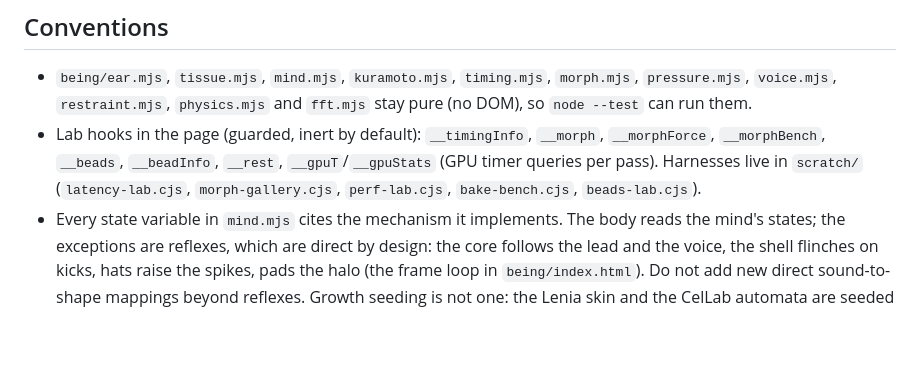
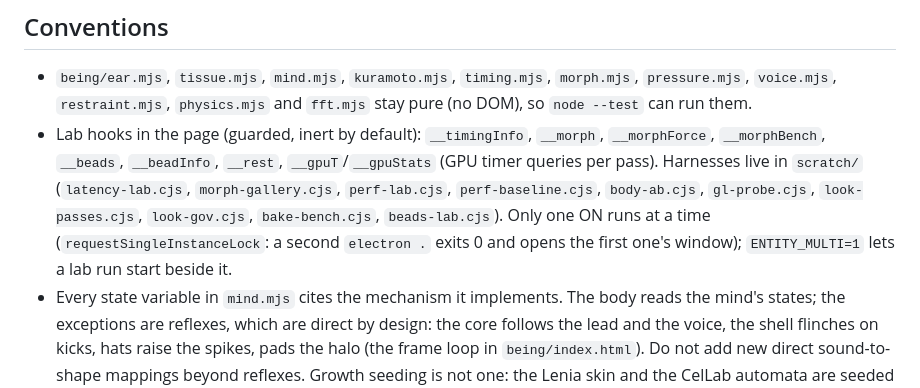
Before and after one commit to Gron28/Project-ON, a Markdown page: CLAUDE.md, the part around one of its changes. Drawn GitHub-style; blank space fills up the shorter version.

Commit message:
docs(claude): body programs by shown material, disc and bound, deferred bake, governor and upscale, perf harnesses

```diff
--- a/CLAUDE.md
+++ b/CLAUDE.md
@@ -61,7 +61,7 @@ An alien, music-feeling desktop being. Its body is the original entity's ray-mar
 ## Conventions
 
 - `being/ear.mjs`, `tissue.mjs`, `mind.mjs`, `kuramoto.mjs`, `timing.mjs`, `morph.mjs`, `pressure.mjs`, `voice.mjs`, `restraint.mjs`, `physics.mjs` and `fft.mjs` stay pure (no DOM), so `node --test` can run them.
-- Lab hooks in the page (guarded, inert by default): `__timingInfo`, `__morph`, `__morphForce`, `__morphBench`, `__beads`, `__beadInfo`, `__rest`, `__gpuT`/`__gpuStats` (GPU timer queries per pass). Harnesses live in `scratch/` (`latency-lab.cjs`, `morph-gallery.cjs`, `perf-lab.cjs`, `bake-bench.cjs`, `beads-lab.cjs`).
+- Lab hooks in the page (guarded, inert by default): `__timingInfo`, `__morph`, `__morphForce`, `__morphBench`, `__beads`, `__beadInfo`, `__rest`, `__gpuT`/`__gpuStats` (GPU timer queries per pass). Harnesses live in `scratch/` (`latency-lab.cjs`, `morph-gallery.cjs`, `perf-lab.cjs`, `perf-baseline.cjs`, `body-ab.cjs`, `gl-probe.cjs`, `look-passes.cjs`, `look-gov.cjs`, `bake-bench.cjs`, `beads-lab.cjs`). Only one ON runs at a time (`requestSingleInstanceLock`: a second `electron .` exits 0 and opens the first one's window); `ENTITY_MULTI=1` lets a lab run start beside it.
 - Every state variable in `mind.mjs` cites the mechanism it implements. The body reads the mind's states; the exceptions are reflexes, which are direct by design: the core follows the lead and the voice, the shell flinches on kicks, hats raise the spikes, pads the halo (the frame loop in `being/index.html`). Do not add new direct sound-to-shape mappings beyond reflexes. Growth seeding is not one: the Lenia skin and the CelLab automata are seeded where the sound lands on the song map, the automata on each felt beat (`SHOW.count`) and on heard drum hits as timing judged them (predicted: one ordered place; surprise: scattered, as the tissue's closed loop), and the felt states and the materials decide what grows. The one deliberate exception is the experimental organism drive (`settings.organism.drive`, `ORGD` in `being/index.html`): while it is on, the lab organism, not the mind, moves the body; it is switchable and exact when off.
 - Guard time steps: the frame loop uses its own clock (`beingClock`), and `mind.step` clamps `dt` and resets non-finite state. THREE.Timer returns 0 or negative steps.
 - Changes to `being/index.html` are made by small, reviewable edits to the copied entity code. Keep the original structure recognisable.
```
Also changed, not shown: other parts of CLAUDE.md (+1 -1 lines).
